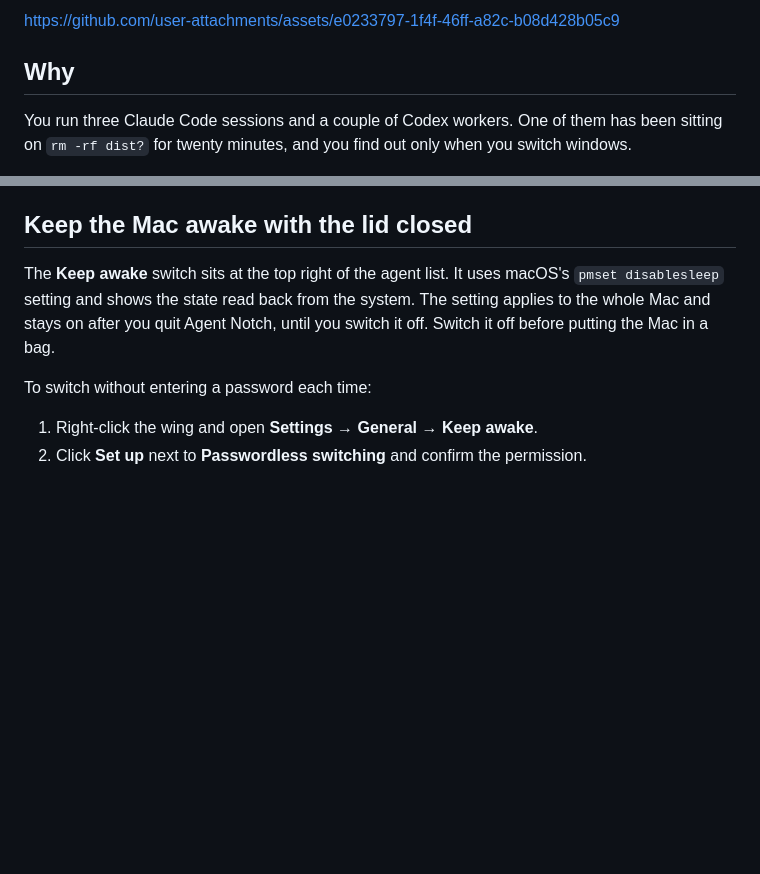
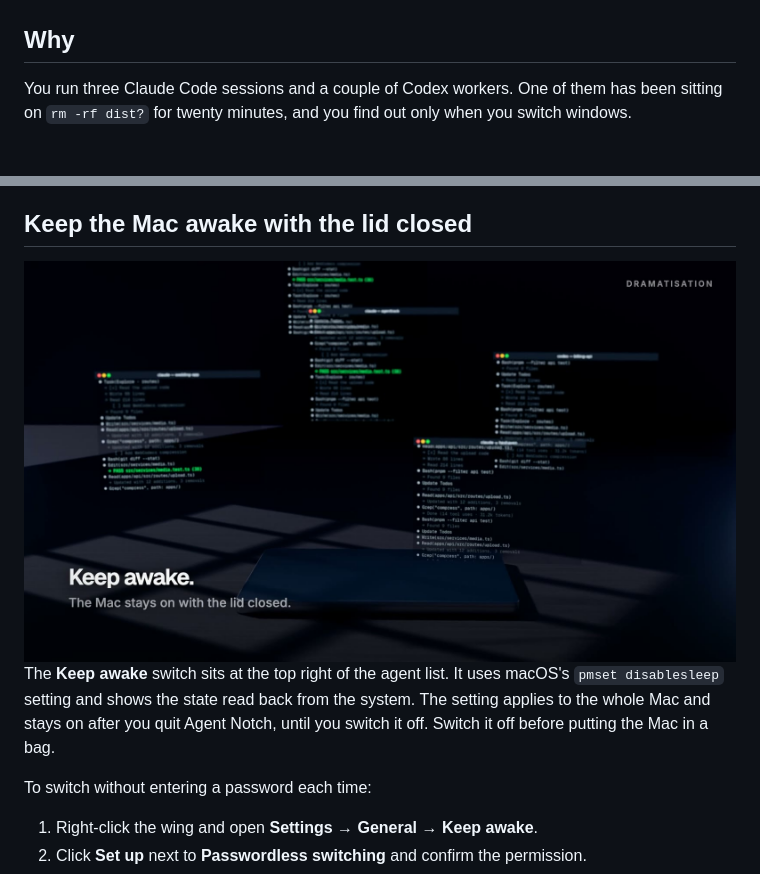
Before and after one commit to Bio-Tvorogok/Agent-Notch, a Markdown page: README.md, 2 parts joined by grey strips. Rendered like a GitHub page; pictures changed too: assets/readme/keep-awake.jpg (added); blank space fills up the shorter version.

```diff
--- a/README.md
+++ b/README.md
@@ -23,6 +24,4 @@ brew install --cask forichok/tap/agent-notch
 </div>
-
-https://github.com/user-attachments/assets/e0233797-1f4f-46ff-a82c-b08d428b05c9
 
 ## Why
 
@@ -64,6 +63,8 @@ Thirteen themes for the list, from plain Terminal to Phosphor, Blueprint, Pixel
 Sounds are set per event: an agent waits for permission, asks a question, proposes a plan, finishes, fails, or a limit runs low. Out of the box only "waiting for permission" makes a sound. Change it in **Settings → Sounds**.
 
 ## Keep the Mac awake with the lid closed
+
+<img src="assets/readme/keep-awake.jpg" width="820" alt="Still from the launch film, marked as a dramatisation: agent logs float above a closed laptop at night">
 
 The **Keep awake** switch sits at the top right of the agent list. It uses macOS's `pmset disablesleep` setting and shows the state read back from the system. The setting applies to the whole Mac and stays on after you quit Agent Notch, until you switch it off. Switch it off before putting the Mac in a bag.
 
```
Also changed, not shown: other parts of README.md (+7 -6 lines), README.ru.md (+11 -6 lines), 5 other files.
